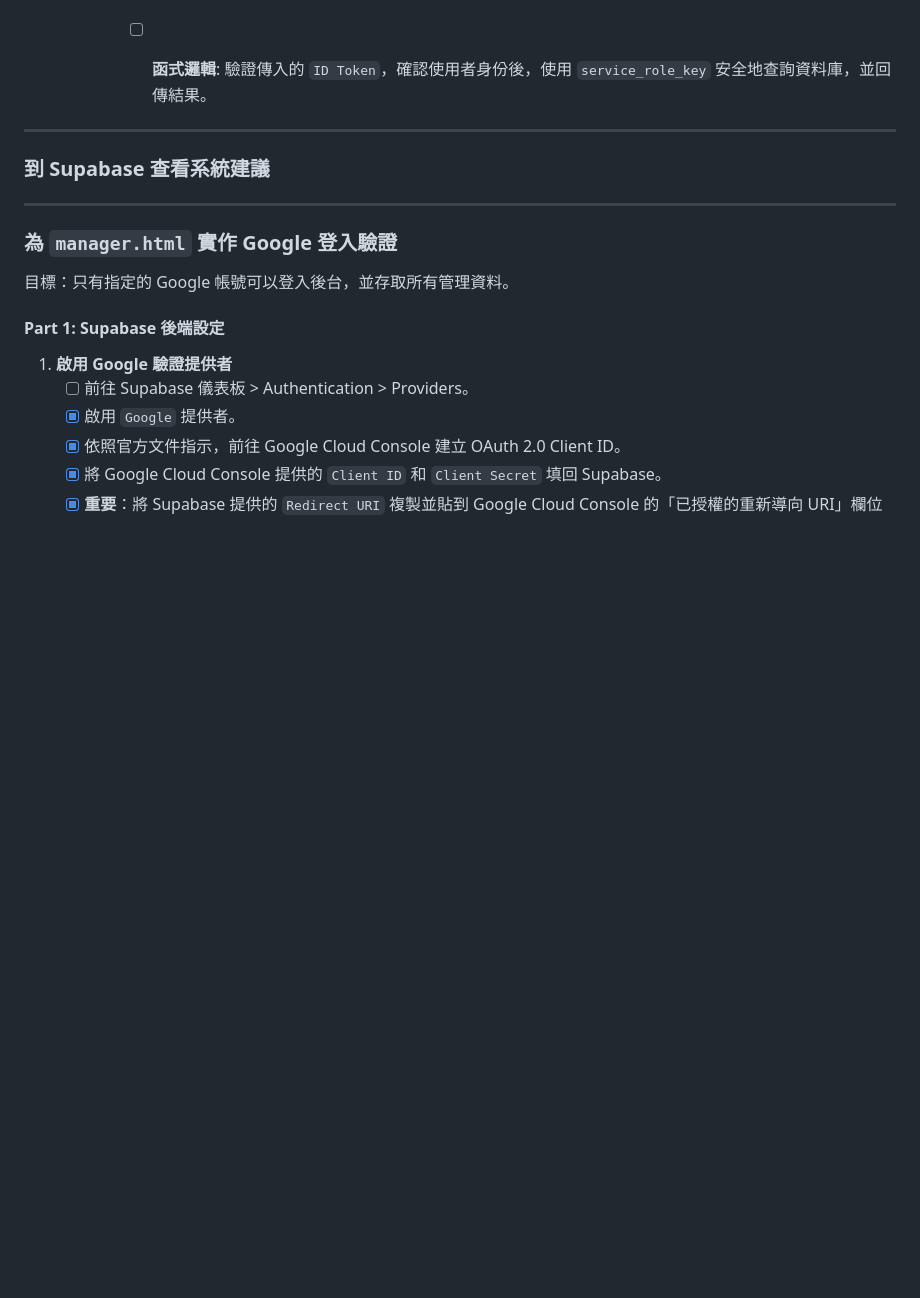
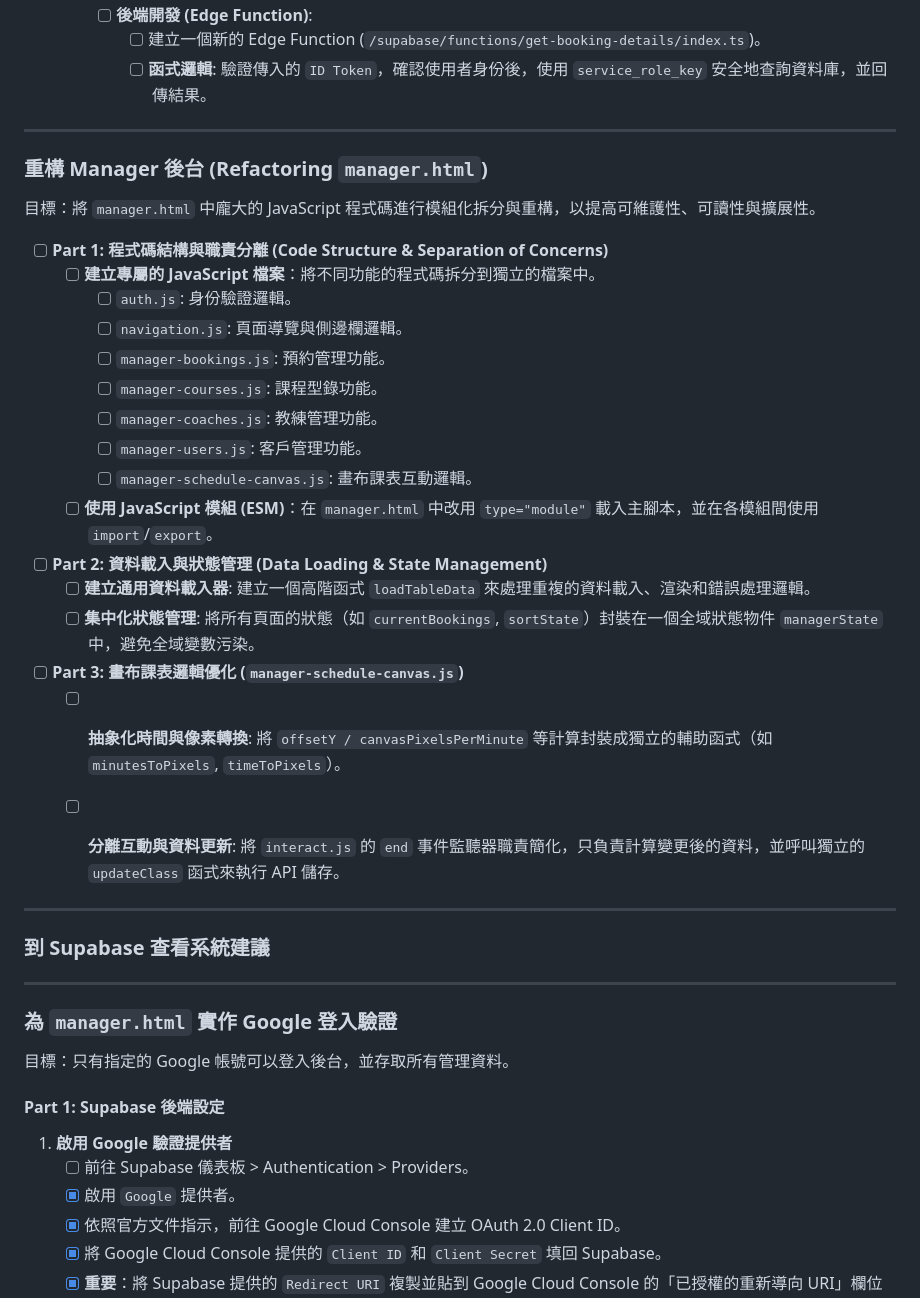
Before and after one commit to Chihhao/gym-booking-system, a Markdown page: todoList.md, the part around the change. Rendered like a GitHub page; blank space fills up the shorter version.

Commit message:
更新todolist

```diff
--- a/todoList.md
+++ b/todoList.md
@@ -93,6 +93,31 @@
             -   [ ] 建立一個新的 Edge Function (`/supabase/functions/get-booking-details/index.ts`)。
             -   [ ] **函式邏輯**: 驗證傳入的 `ID Token`，確認使用者身份後，使用 `service_role_key` 安全地查詢資料庫，並回傳結果。
 
+---
+
+### 重構 Manager 後台 (Refactoring `manager.html`)
+
+目標：將 `manager.html` 中龐大的 JavaScript 程式碼進行模組化拆分與重構，以提高可維護性、可讀性與擴展性。
+
+-   [ ] **Part 1: 程式碼結構與職責分離 (Code Structure & Separation of Concerns)**
+    -   [ ] **建立專屬的 JavaScript 檔案**：將不同功能的程式碼拆分到獨立的檔案中。
+        -   [ ] `auth.js`: 身份驗證邏輯。
+        -   [ ] `navigation.js`: 頁面導覽與側邊欄邏輯。
+        -   [ ] `manager-bookings.js`: 預約管理功能。
+        -   [ ] `manager-courses.js`: 課程型錄功能。
+        -   [ ] `manager-coaches.js`: 教練管理功能。
+        -   [ ] `manager-users.js`: 客戶管理功能。
+        -   [ ] `manager-schedule-canvas.js`: 畫布課表互動邏輯。
+    -   [ ] **使用 JavaScript 模組 (ESM)**：在 `manager.html` 中改用 `type="module"` 載入主腳本，並在各模組間使用 `import`/`export`。
+
+-   [ ] **Part 2: 資料載入與狀態管理 (Data Loading & State Management)**
+    -   [ ] **建立通用資料載入器**: 建立一個高階函式 `loadTableData` 來處理重複的資料載入、渲染和錯誤處理邏輯。
+    -   [ ] **集中化狀態管理**: 將所有頁面的狀態（如 `currentBookings`, `sortState`）封裝在一個全域狀態物件 `managerState` 中，避免全域變數污染。
+
+-   [ ] **Part 3: 畫布課表邏輯優化 (`manager-schedule-canvas.js`)**
+    -   [ ] **抽象化時間與像素轉換**: 將 `offsetY / canvasPixelsPerMinute` 等計算封裝成獨立的輔助函式（如 `minutesToPixels`, `timeToPixels`）。
+    -   [ ] **分離互動與資料更新**: 將 `interact.js` 的 `end` 事件監聽器職責簡化，只負責計算變更後的資料，並呼叫獨立的 `updateClass` 函式來執行 API 儲存。
+
 
 
 
```
